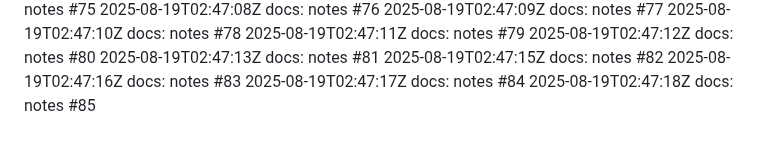
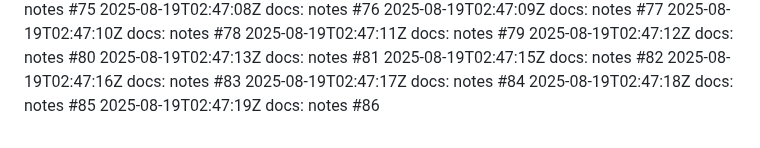
Before and after one commit to thongsao2020/blog-me, a Markdown page: NOTES.md, the part around the change. Drawn GitHub-style.

Commit message:
docs: notes (86/100)

```diff
--- a/NOTES.md
+++ b/NOTES.md
@@ -484,3 +484,4 @@
 2025-08-19T02:47:16Z docs: notes #83
 2025-08-19T02:47:17Z docs: notes #84
 2025-08-19T02:47:18Z docs: notes #85
+2025-08-19T02:47:19Z docs: notes #86
```
